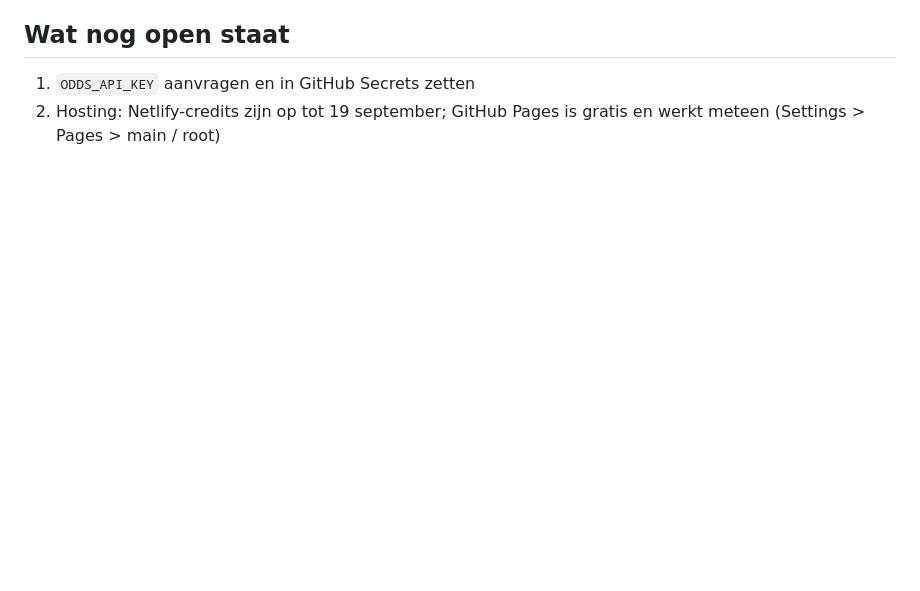
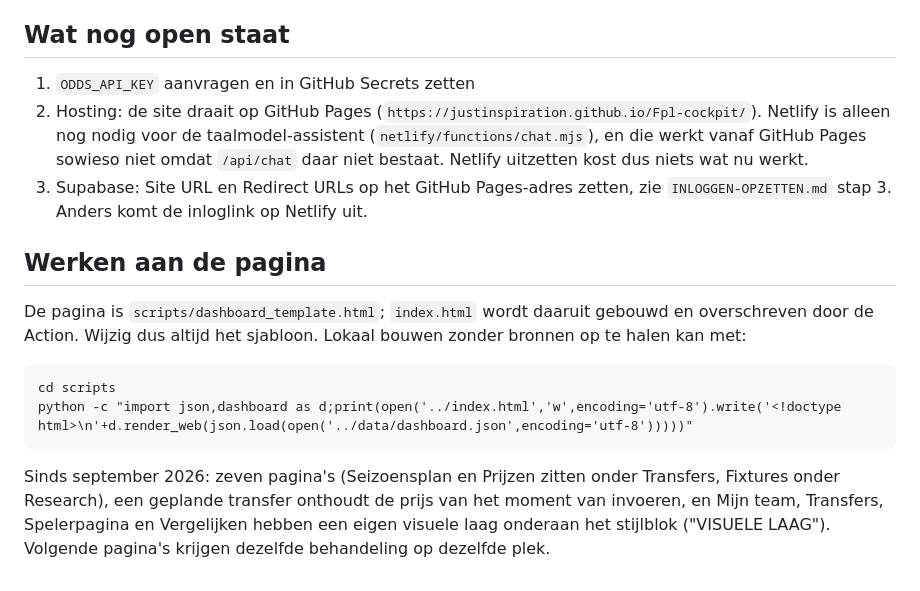
Before and after one commit to justinspiration/Fpl-cockpit, a Markdown page: OVERDRACHT.md, the part around the change. Drawn GitHub-style; blank space fills up the shorter version.

Commit message:
Docs: inloglink naar GitHub Pages, Netlify-status en hoe je aan de pagina werkt
Co-Authored-By: Claude Opus 5 <noreply@anthropic.com>

````diff
--- a/OVERDRACHT.md
+++ b/OVERDRACHT.md
@@ -117,5 +117,28 @@ Lukt dat niet, zet dan `CHROME_PAD` naar het pad van je browser.
 ## Wat nog open staat
 
 1. `ODDS_API_KEY` aanvragen en in GitHub Secrets zetten
-2. Hosting: Netlify-credits zijn op tot 19 september; GitHub Pages is gratis en
-   werkt meteen (Settings > Pages > main / root)
+2. Hosting: de site draait op GitHub Pages
+   (`https://justinspiration.github.io/Fpl-cockpit/`). Netlify is alleen nog
+   nodig voor de taalmodel-assistent (`netlify/functions/chat.mjs`), en die
+   werkt vanaf GitHub Pages sowieso niet omdat `/api/chat` daar niet bestaat.
+   Netlify uitzetten kost dus niets wat nu werkt.
+3. Supabase: Site URL en Redirect URLs op het GitHub Pages-adres zetten, zie
+   `INLOGGEN-OPZETTEN.md` stap 3. Anders komt de inloglink op Netlify uit.
+
+## Werken aan de pagina
+
+De pagina is `scripts/dashboard_template.html`; `index.html` wordt daaruit
+gebouwd en overschreven door de Action. Wijzig dus altijd het sjabloon.
+Lokaal bouwen zonder bronnen op te halen kan met:
+
+```
+cd scripts
+python -c "import json,dashboard as d;print(open('../index.html','w',encoding='utf-8').write('<!doctype html>\n'+d.render_web(json.load(open('../data/dashboard.json',encoding='utf-8')))))"
+```
+
+Sinds september 2026: zeven pagina's (Seizoensplan en Prijzen zitten onder
+Transfers, Fixtures onder Research), een geplande transfer onthoudt de prijs
+van het moment van invoeren, en Mijn team, Transfers, Spelerpagina en
+Vergelijken hebben een eigen visuele laag onderaan het stijlblok
+("VISUELE LAAG"). Volgende pagina's krijgen dezelfde behandeling op dezelfde
+plek.
````
Also changed, not shown: INLOGGEN-OPZETTEN.md (+11 -3 lines).
